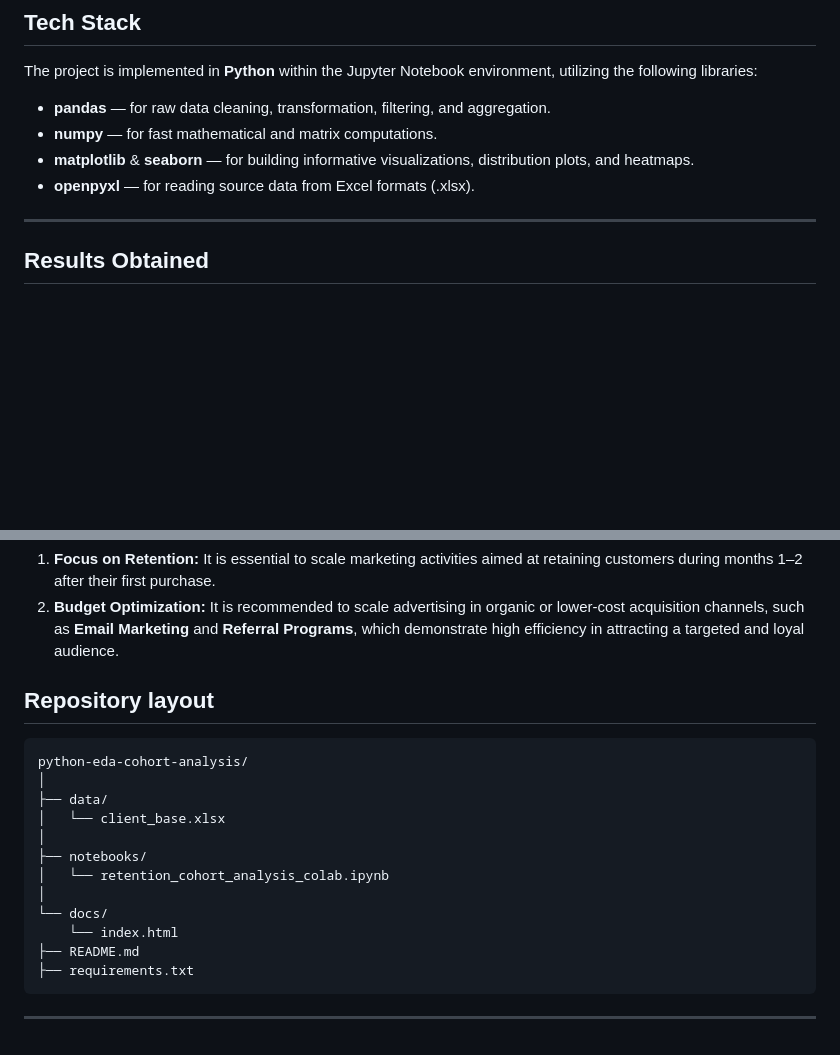
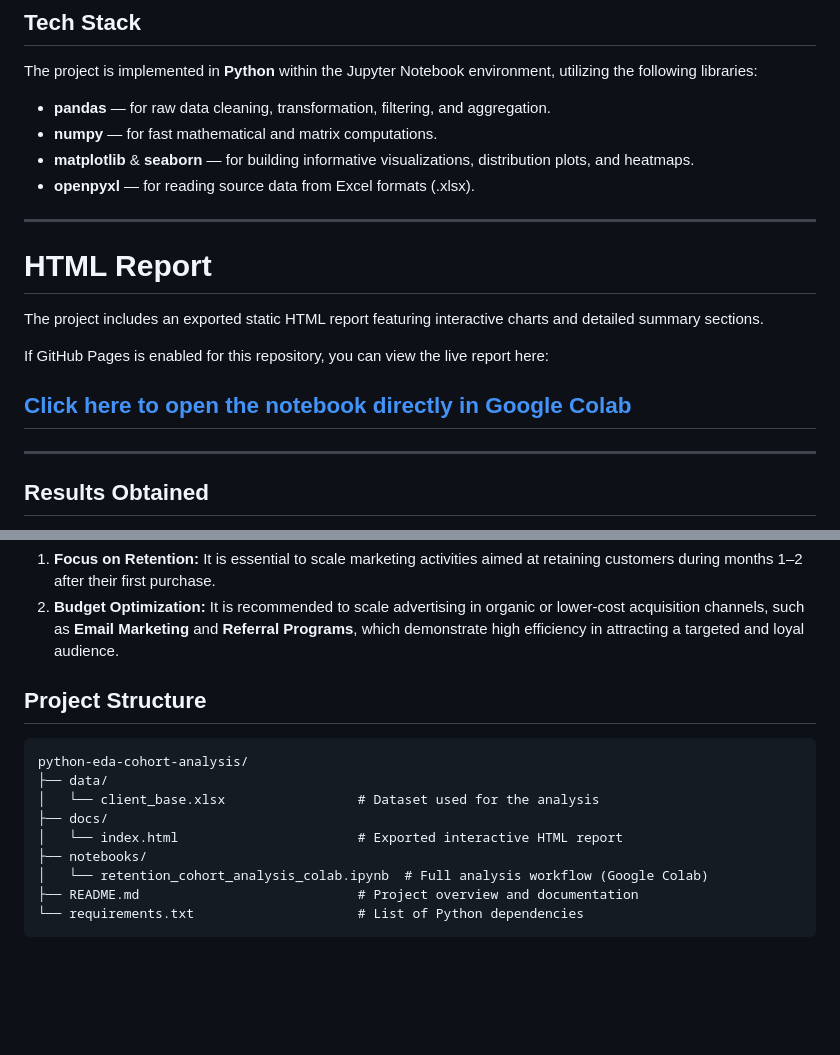
Before and after one commit to milleringa25-lgtm/python-eda-cohort-analysis, a Markdown page: README.md, 2 parts joined by grey strips. Rendered like a GitHub page; blank space fills up the shorter version.

````diff
--- a/README.md
+++ b/README.md
@@ -11,6 +11,15 @@ The project is implemented in **Python** within the Jupyter Notebook environment
 * **numpy** — for fast mathematical and matrix computations.
 * **matplotlib** & **seaborn** — for building informative visualizations, distribution plots, and heatmaps.
 * **openpyxl** — for reading source data from Excel formats (.xlsx).
+
+---
+
+# HTML Report
+
+The project includes an exported static HTML report featuring interactive charts and detailed summary sections.
+
+If GitHub Pages is enabled for this repository, you can view the live report here:
+## **[Click here to open the notebook directly in Google Colab](https://google.com[milleringa25-lgtm]/[python-eda-cohort-analysis]/blob/main/notebooks/retention_cohort_analysis_colab.ipynb)**
 
 ---
 
@@ -34,19 +43,16 @@ Based on the results of the study, the following strategic insights and recommen
 1. **Focus on Retention:** It is essential to scale marketing activities aimed at retaining customers during months 1–2 after their first purchase.
 2. **Budget Optimization:** It is recommended to scale advertising in organic or lower-cost acquisition channels, such as **Email Marketing** and **Referral Programs**, which demonstrate high efficiency in attracting a targeted and loyal audience.
 
-## Repository layout
+## Project Structure
+
 ```text
 python-eda-cohort-analysis/
-│
 ├── data/
-│   └── client_base.xlsx
-│
+│   └── client_base.xlsx                 # Dataset used for the analysis
+├── docs/
+│   └── index.html                       # Exported interactive HTML report
 ├── notebooks/
-│   └── retention_cohort_analysis_colab.ipynb
-│
-└── docs/
-    └── index.html
-├── README.md
-├── requirements.txt
+│   └── retention_cohort_analysis_colab.ipynb  # Full analysis workflow (Google Colab)
+├── README.md                            # Project overview and documentation
+└── requirements.txt                     # List of Python dependencies
 ```
----
````
